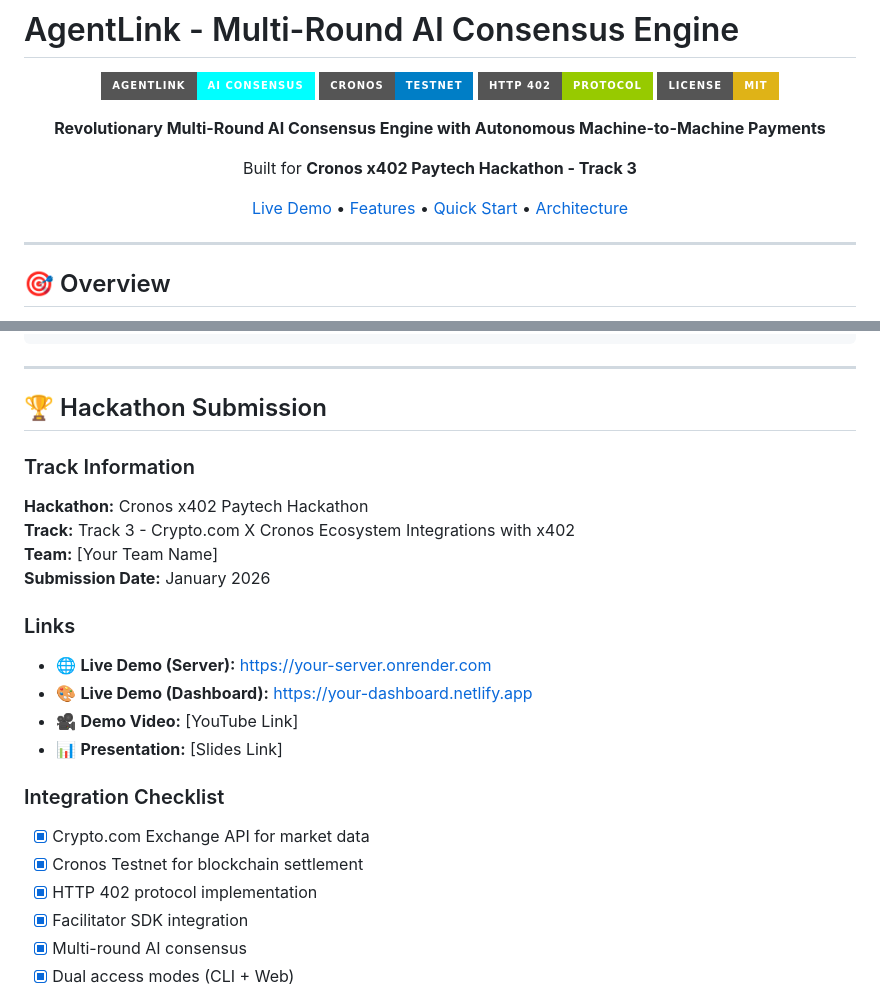
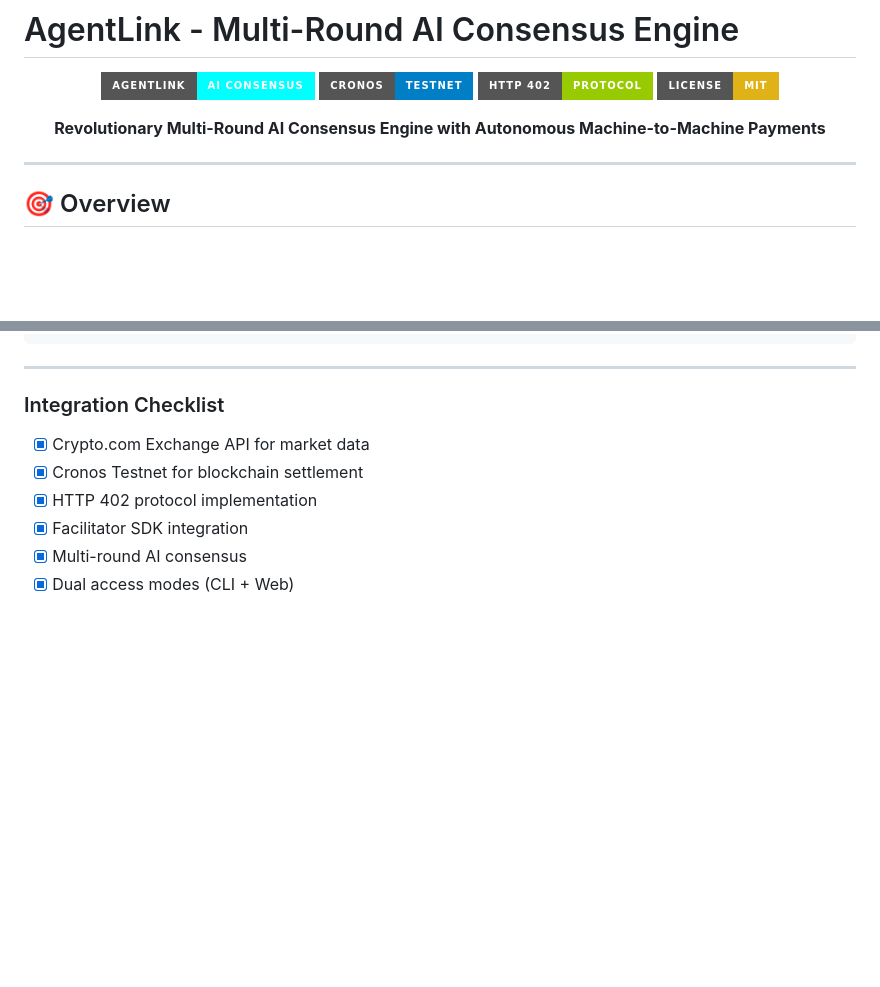
Before and after one commit to mandip-kamaliya/AgentLink, a Markdown page: README.md, 2 parts joined by grey strips. Rendered like a GitHub page; badges without logos; blank space fills up the shorter version.

```diff
--- a/README.md
+++ b/README.md
@@ -9,9 +9,6 @@
 
 **Revolutionary Multi-Round AI Consensus Engine with Autonomous Machine-to-Machine Payments**
 
-Built for **Cronos x402 Paytech Hackathon - Track 3**
-
-[Live Demo](#-demo) • [Features](#-features) • [Quick Start](#-quick-start) • [Architecture](#-architecture)
 
 </div>
 
@@ -713,21 +671,6 @@ SOFTWARE.
 
 ---
 
-## 🏆 Hackathon Submission
-
-### Track Information
-
-**Hackathon:** Cronos x402 Paytech Hackathon
-**Track:** Track 3 - Crypto.com X Cronos Ecosystem Integrations with x402
-**Team:** [Your Team Name]
-**Submission Date:** January 2026
-
-### Links
-
-- 🌐 **Live Demo (Server):** https://your-server.onrender.com
-- 🎨 **Live Demo (Dashboard):** https://your-dashboard.netlify.app
-- 🎥 **Demo Video:** [YouTube Link]
-- 📊 **Presentation:** [Slides Link]
 
 ### Integration Checklist
 
```
Also changed, not shown: other parts of README.md (+1 -40 lines).
